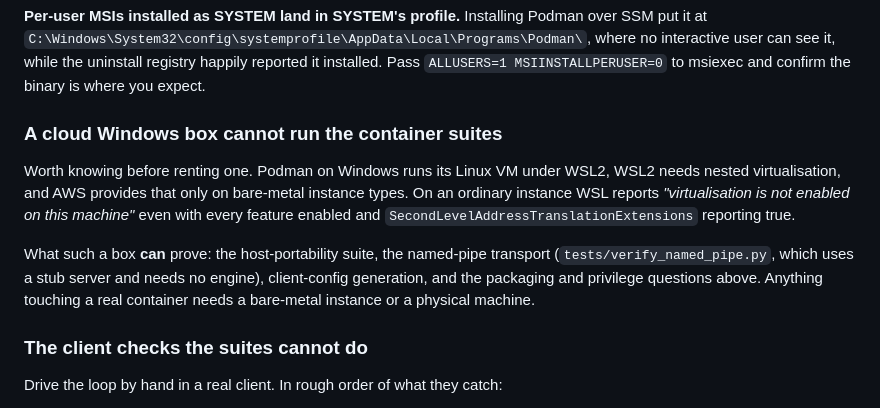
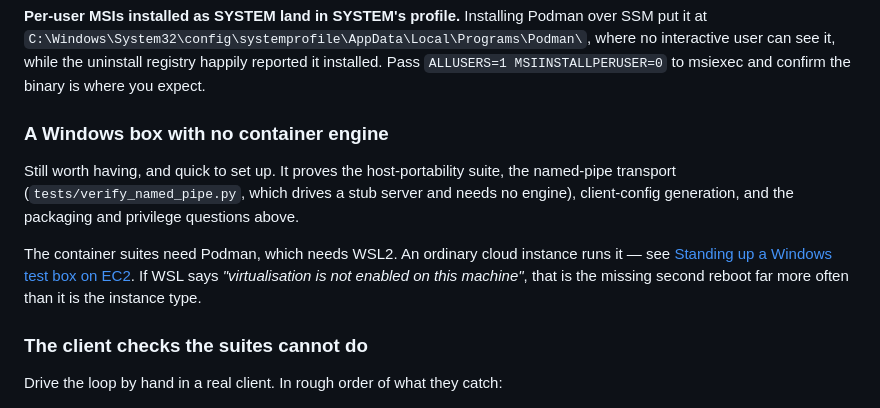
Before and after one commit to Sanjay7089/hyperbox-mcp, a Markdown page: CONTRIBUTING.md, the part around the change. Rendered like a GitHub page.

Commit message:
Say one thing about Windows on EC2, not two contradictory ones
CONTRIBUTING opened with "A cloud Windows box cannot run the container
suites" and closed with "It works. An ordinary m7i-flex.large runs
WSL2, Podman and the full container suite." The second is what was
actually measured; the first would send a contributor to rent a
bare-metal instance for nothing.

The false claim is gone. What was true underneath it -- what a box with
no engine still proves -- is kept, and now points at the EC2 section
instead of contradicting it, including the detail that "virtualisation
is not enabled" is usually the missing second reboot.

CHANGELOG: 0.2.2 was dated like a release but never tagged or
published, so it now carries the same note 0.2.0 already had. The two
fixes from this branch that a user would notice are recorded under
0.3.0.

```diff
--- a/CONTRIBUTING.md
+++ b/CONTRIBUTING.md
@@ -151,19 +151,18 @@ where no interactive user can see it, while the uninstall registry happily
 reported it installed. Pass `ALLUSERS=1 MSIINSTALLPERUSER=0` to msiexec and
 confirm the binary is where you expect.
 
-### A cloud Windows box cannot run the container suites
+### A Windows box with no container engine
 
-Worth knowing before renting one. Podman on Windows runs its Linux VM under
-WSL2, WSL2 needs nested virtualisation, and AWS provides that only on
-bare-metal instance types. On an ordinary instance WSL reports
-*"virtualisation is not enabled on this machine"* even with every feature
-enabled and `SecondLevelAddressTranslationExtensions` reporting true.
+Still worth having, and quick to set up. It proves the host-portability
+suite, the named-pipe transport (`tests/verify_named_pipe.py`, which drives a
+stub server and needs no engine), client-config generation, and the packaging
+and privilege questions above.
 
-What such a box **can** prove: the host-portability suite, the named-pipe
-transport (`tests/verify_named_pipe.py`, which uses a stub server and needs
-no engine), client-config generation, and the packaging and privilege
-questions above. Anything touching a real container needs a bare-metal
-instance or a physical machine.
+The container suites need Podman, which needs WSL2. An ordinary cloud
+instance runs it — see [Standing up a Windows test box on
+EC2](#standing-up-a-windows-test-box-on-ec2). If WSL says *"virtualisation is
+not enabled on this machine"*, that is the missing second reboot far more
+often than it is the instance type.
 
 ### The client checks the suites cannot do
 
```
Also changed, not shown: CHANGELOG.md (+13 -0 lines).
